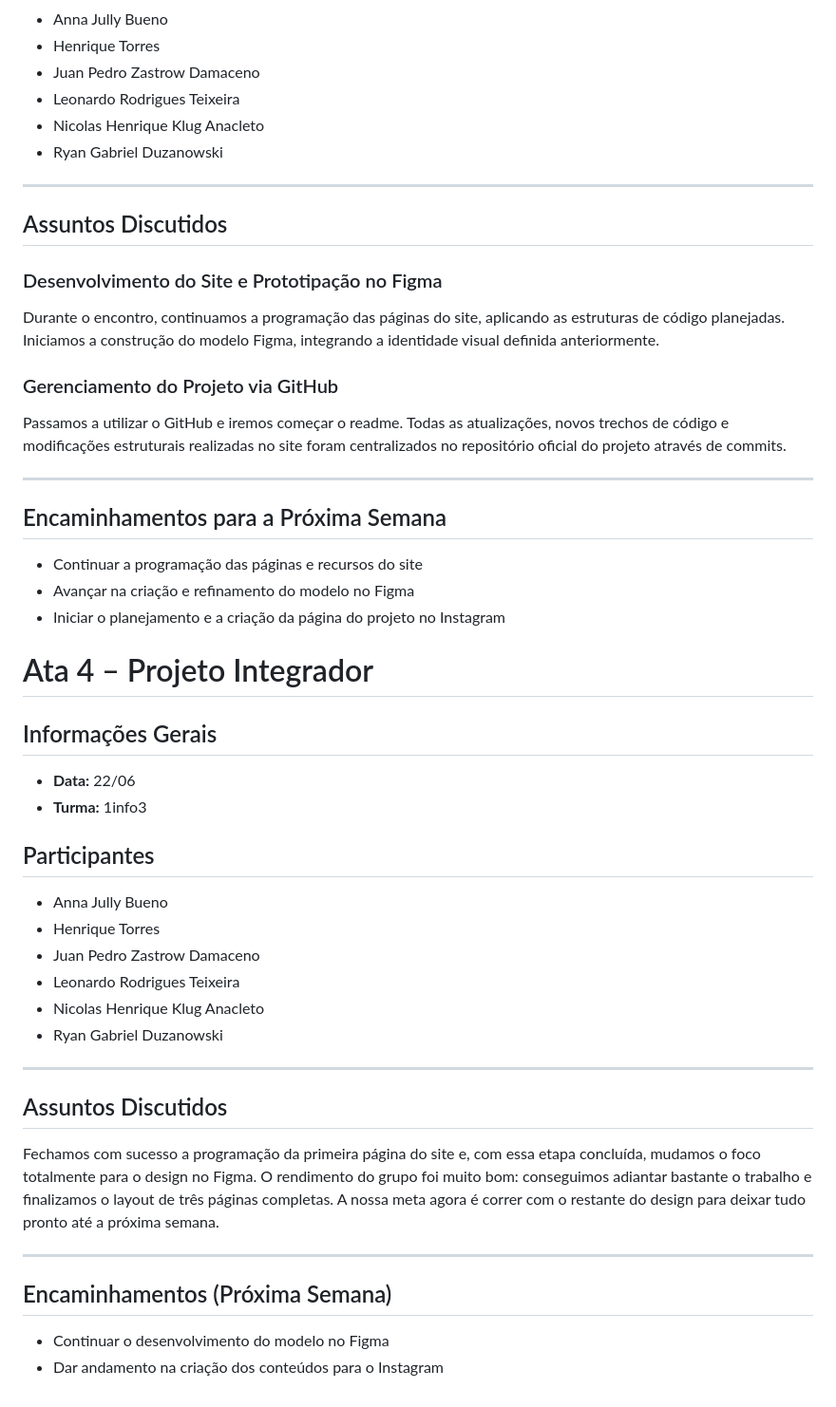
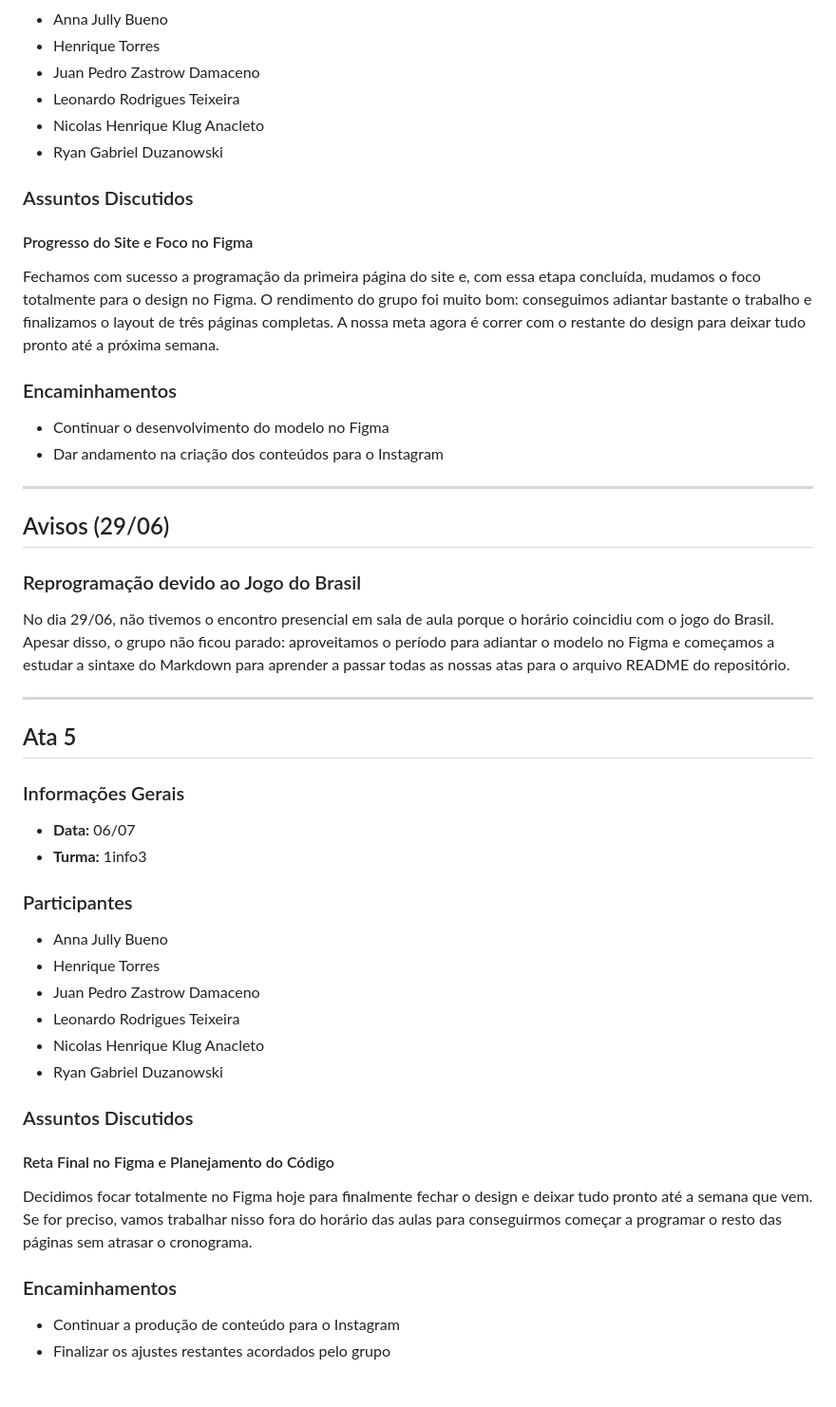
Before and after one commit to HenriqueTorres179/PI-Projeto_de_Civilizacoes, a Markdown page: README.md, the part around one of its changes. Shown at 95% size. Rendered like a GitHub page.

```diff
--- a/README.md
+++ b/README.md
@@ -131,30 +135,31 @@ Concluímos o código da primeira página do site e já viramos a chave para foc
 * Nicolas Henrique Klug Anacleto
 * Ryan Gabriel Duzanowski
 
----
+### Assuntos Discutidos
 
-## Assuntos Discutidos
+#### Progresso do Site e Foco no Figma
+Fechamos com sucesso a programação da primeira página do site e, com essa etapa concluída, mudamos o foco totalmente para o design no Figma. O rendimento do grupo foi muito bom: conseguimos adiantar bastante o trabalho e finalizamos o layout de três páginas completas. A nossa meta agora é correr com o restante do design para deixar tudo pronto até a próxima semana.
 
-### Desenvolvimento do Site e Prototipação no Figma
-Durante o encontro, continuamos a programação das páginas do site, aplicando as estruturas de código planejadas. Iniciamos a construção do modelo Figma, integrando a identidade visual definida anteriormente.
-
-### Gerenciamento do Projeto via GitHub
-Passamos a utilizar o GitHub e iremos começar o readme. Todas as atualizações, novos trechos de código e modificações estruturais realizadas no site foram centralizados no repositório oficial do projeto através de commits.
+### Encaminhamentos
+* Continuar o desenvolvimento do modelo no Figma
+* Dar andamento na criação dos conteúdos para o Instagram
 
 ---
 
-## Encaminhamentos para a Próxima Semana
-* Continuar a programação das páginas e recursos do site
-* Avançar na criação e refinamento do modelo no Figma
-* Iniciar o planejamento e a criação da página do projeto no Instagram
+## Avisos (29/06)
 
-# Ata 4 – Projeto Integrador
+### Reprogramação devido ao Jogo do Brasil
+No dia 29/06, não tivemos o encontro presencial em sala de aula porque o horário coincidiu com o jogo do Brasil. Apesar disso, o grupo não ficou parado: aproveitamos o período para adiantar o modelo no Figma e começamos a estudar a sintaxe do Markdown para aprender a passar todas as nossas atas para o arquivo README do repositório.
 
-## Informações Gerais
-* **Data:** 22/06
+---
+
+## Ata 5
+
+### Informações Gerais
+* **Data:** 06/07
 * **Turma:** 1info3
 
-## Participantes
+### Participantes
 * Anna Jully Bueno
 * Henrique Torres
 * Juan Pedro Zastrow Damaceno
@@ -162,14 +167,11 @@ Passamos a utilizar o GitHub e iremos começar o readme. Todas as atualizações
 * Nicolas Henrique Klug Anacleto
 * Ryan Gabriel Duzanowski
 
----
+### Assuntos Discutidos
 
-## Assuntos Discutidos
+#### Reta Final no Figma e Planejamento do Código
+Decidimos focar totalmente no Figma hoje para finalmente fechar o design e deixar tudo pronto até a semana que vem. Se for preciso, vamos trabalhar nisso fora do horário das aulas para conseguirmos começar a programar o resto das páginas sem atrasar o cronograma.
 
-Fechamos com sucesso a programação da primeira página do site e, com essa etapa concluída, mudamos o foco totalmente para o design no Figma. O rendimento do grupo foi muito bom: conseguimos adiantar bastante o trabalho e finalizamos o layout de três páginas completas. A nossa meta agora é correr com o restante do design para deixar tudo pronto até a próxima semana.
-
----
-
-## Encaminhamentos (Próxima Semana)
-* Continuar o desenvolvimento do modelo no Figma
-* Dar andamento na criação dos conteúdos para o Instagram
+### Encaminhamentos
+* Continuar a produção de conteúdo para o Instagram
+* Finalizar os ajustes restantes acordados pelo grupo
```
Also changed, not shown: other parts of README.md (+83 -79 lines).
